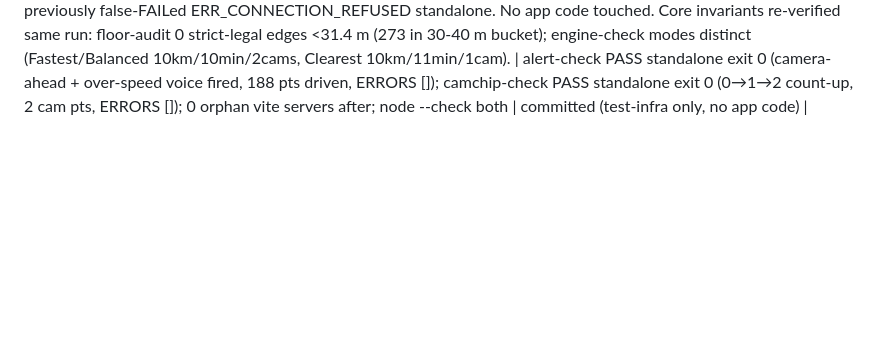
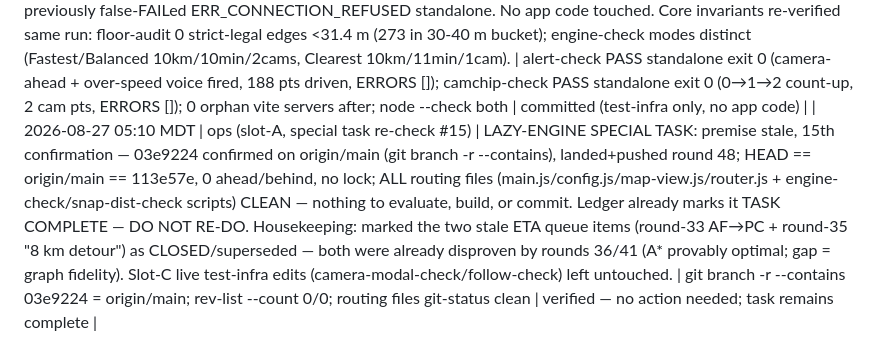
Before and after one commit to DeseretSaint/ghostway, a Markdown page: GHOSTWAY-LOOP.md, the part around one of its changes. GitHub-like rendering; blank space fills up the shorter version.

Commit message:
ledger: slot-A lazy-engine re-check #15 — premise stale, task remains complete (03e9224 on origin/main); closed 2 stale ETA queue items

```diff
--- a/GHOSTWAY-LOOP.md
+++ b/GHOSTWAY-LOOP.md
@@ -586,3 +586,4 @@ block on these — it queues and moves on.
 | 2026-08-27 04:55 MDT | tests (slot-C) | verification sweep over committed+pushed tree (HEAD == origin/main == 9369f7b, 0 ahead/behind, no lock, no live procs; NEW commit 90a039f = slot-B round-60 suggestion keyboard nav verified STANDALONE for the first time) — NO code changed, verify only. All invariants HOLD, ZERO drift: floor-audit 0 strict-legal edges <31.4 m; engine-check modes distinct (Fastest/Balanced 10km/10min/2cams, Clearest 10km/11min/1cam); snap-dist-check 90.0/334.8 m; avoidance-audit PASS — BYU gate-snapped, 4 budget best-effort, walled/budget split correct. NEW: standalone hermetic sugg-keyboard-check PASS on committed 90a039f — down1/down2/up-wrap/enter-selects all true (6 rows, Enter fills field + hides panel), 0 page errors, 0 orphan vite servers after. gh auth healthy. | floor-audit/engine-check/snap-dist/avoidance-audit/sugg-keyboard-check all PASS | verified — no regressions; round-60 keyboard-nav commit confirmed working standalone |
 | 2026-08-27 04:59 MDT | ops (slot-A, special task re-check #14) | LAZY-ENGINE SPECIAL TASK: premise stale, 14th confirmation — 03e9224 confirmed on origin/main (git branch -r --contains), landed+pushed round 48; HEAD == origin/main == 9369f7b, 0 ahead/behind, no lock; ALL routing files (main.js/config.js/map-view.js/router.js + engine-check/snap-dist-check scripts) CLEAN — nothing to evaluate or commit. Re-verified current HEAD anyway per task instructions: build exit 0; engine-check PASS (Balanced 10.0 km/10 min/2 cams, Clearest 10.0 km/11 min/1 cam, modes distinct); snap-dist-check PASS (onRoad 90.0 m / offRoad 334.8 m). Only uncommitted file = this ledger. Ledger already marks it TASK COMPLETE — DO NOT RE-DO. | git branch -r --contains 03e9224 = origin/main; rev-list --count 0/0; build exit 0; engine-check PASS; snap-dist-check PASS | verified — no action needed; task remains complete |
 | 2026-08-27 05:07 MDT | tests (slot-C) | TEST-INFRA FIX: ported 2 more of the 14 filed non-hermetic suites (alert-check + camchip-check → 4/14 done) to scripts/lib-preview.mjs (startPreview poll-until-up + pv.kill before exit — round-23 pattern). Both previously false-FAILed ERR_CONNECTION_REFUSED standalone. No app code touched. Core invariants re-verified same run: floor-audit 0 strict-legal edges <31.4 m (273 in 30-40 m bucket); engine-check modes distinct (Fastest/Balanced 10km/10min/2cams, Clearest 10km/11min/1cam). | alert-check PASS standalone exit 0 (camera-ahead + over-speed voice fired, 188 pts driven, ERRORS []); camchip-check PASS standalone exit 0 (0→1→2 count-up, 2 cam pts, ERRORS []); 0 orphan vite servers after; node --check both | committed (test-infra only, no app code) |
+| 2026-08-27 05:10 MDT | ops (slot-A, special task re-check #15) | LAZY-ENGINE SPECIAL TASK: premise stale, 15th confirmation — 03e9224 confirmed on origin/main (git branch -r --contains), landed+pushed round 48; HEAD == origin/main == 113e57e, 0 ahead/behind, no lock; ALL routing files (main.js/config.js/map-view.js/router.js + engine-check/snap-dist-check scripts) CLEAN — nothing to evaluate, build, or commit. Ledger already marks it TASK COMPLETE — DO NOT RE-DO. Housekeeping: marked the two stale ETA queue items (round-33 AF→PC + round-35 "8 km detour") as CLOSED/superseded — both were already disproven by rounds 36/41 (A* provably optimal; gap = graph fidelity). Slot-C live test-infra edits (camera-modal-check/follow-check) left untouched. | git branch -r --contains 03e9224 = origin/main; rev-list --count 0/0; routing files git-status clean | verified — no action needed; task remains complete |
```
Also changed, not shown: other parts of GHOSTWAY-LOOP.md (+2 -2 lines).
